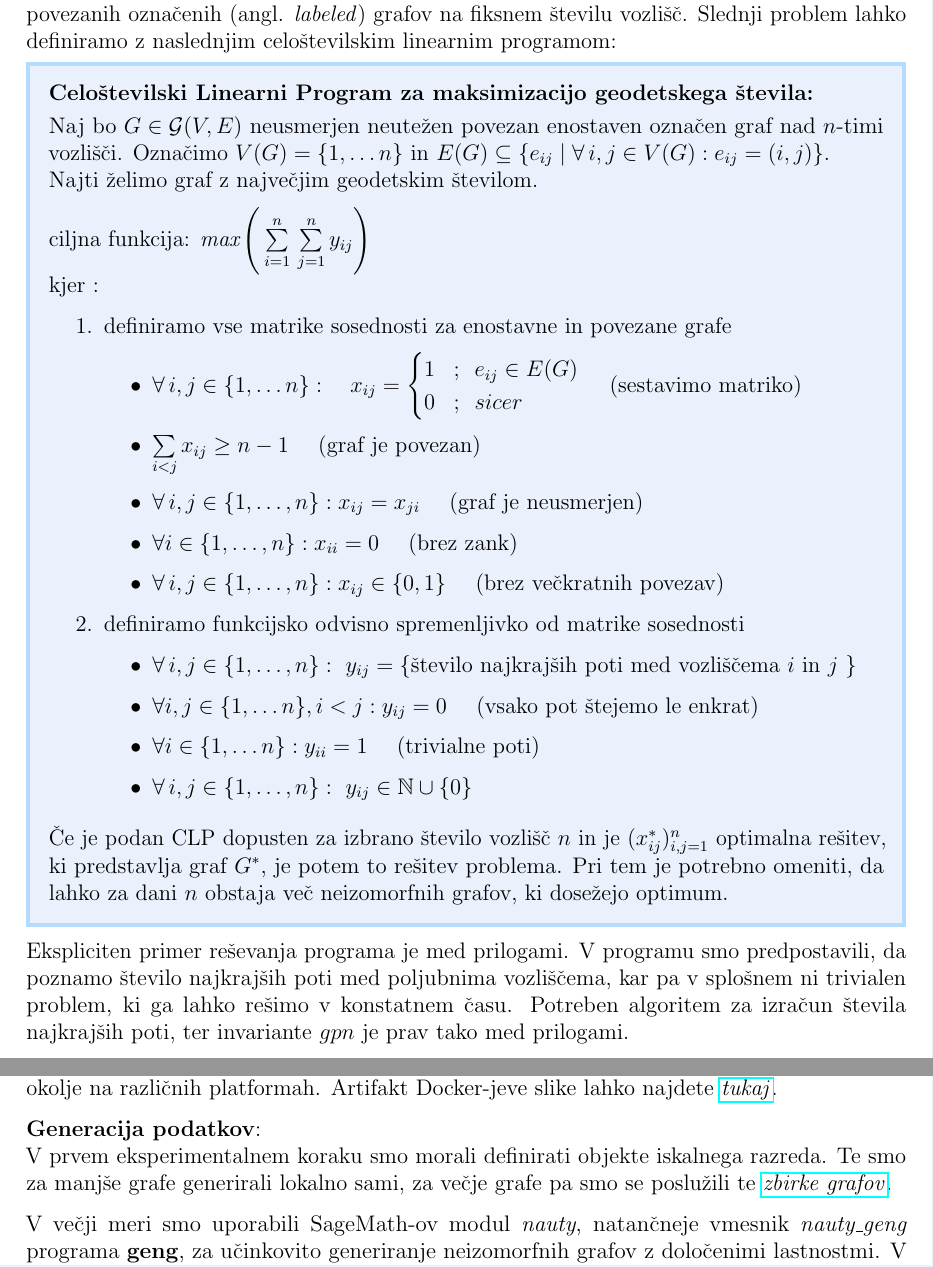
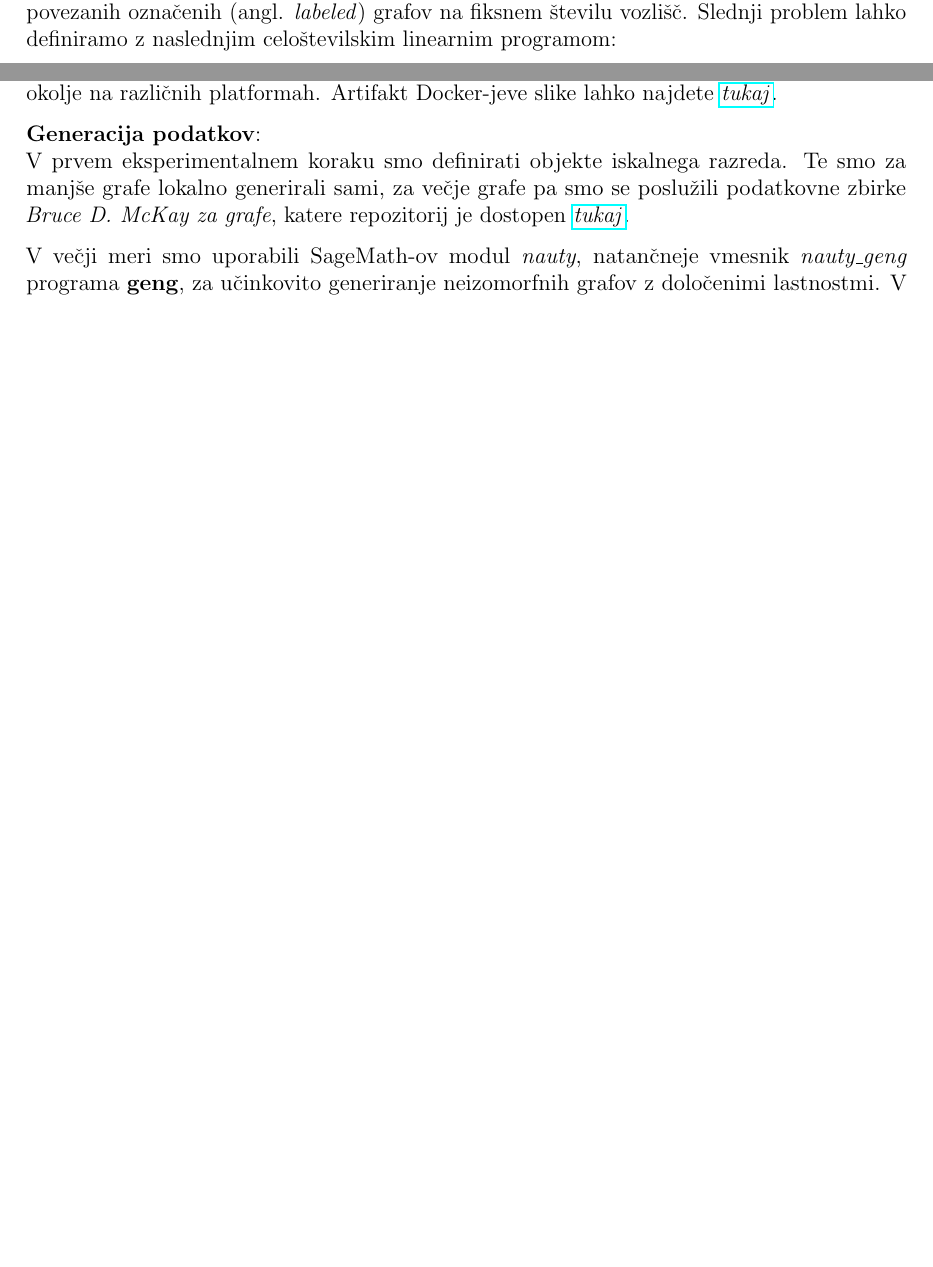
Before and after one commit to MartinCadez/geodesic-subpath-number-analysis, a LaTeX document (docs/report/report.tex): two parts of pages 4 and 5 of 11, joined at a grey line, cut so that both start at the same text, the shorter picture padded with empty space. Compiled offline with pdfLaTeX.

Commit message:
chore: report update

```diff
--- a/docs/report/report.tex
+++ b/docs/report/report.tex
@@ -131,94 +131,93 @@ V naši študiji smo iskali grafe, ki maksimizirajo invarianto $gpn(G)$ znotraj
 razreda enostavnih povezanih označenih (angl. \textit{labeled}) grafov na
 fiksnem številu vozlišč. Slednji problem lahko definiramo z naslednjim
 celoštevilskim linearnim programom:
+% \begin{mdframed}[backgroundcolor=color_blue_1!10, linecolor=color_blue_2, linewidth=2pt, roundcorner=10pt, innertopmargin=10pt, innerbottommargin=10pt, skipabove=5pt, skipbelow=5pt]
+%   \textbf{Celoštevilski Linearni Program za maksimizacijo geodetskega števila:} \\[3pt]
+%   Naj bo $ G \in \mathcal{G}(V,E)$ neusmerjen neutežen povezan enostaven označen graf
+%   nad $n$-timi vozlišči. Označimo $V(G) = \{ 1, \ldots n \}$ in
+%   $E(G) \subseteq \{ e_{ij} \mid \forall \, i,j \in V(G): e_{ij} = (i,j) \}$. \\
+%   Najti želimo graf z največjim geodetskim številom.
+%
+%   ciljna funkcija:
+%   $ \textit{max}
+%   \left(
+%     \,\sum\limits_{i = 1}^{n}
+%     \, \sum\limits_{j = 1}^{n}
+%     y_{ij}
+%   \right)
+%   $ \\
+%   kjer :
+%   \begin{enumerate}
+%     \item definiramo vse matrike sosednosti za enostavne in povezane grafe
+%       \begin{itemize}
+%         \item $
+%           \forall \, i,j \in \{1, \ldots n \}: \quad
+%           x_{ij} =
+%           \begin{cases}
+%             1 & \! ; \, \, \,  e_{ij} \in E(G) \\
+%             0 & \! ; \, \, \, sicer
+%           \end{cases}
+%           $ \quad (sestavimo matriko)
+%         \item
+%           $
+%           \sum\limits_{i < j} x_{ij} \geq n - 1
+%           $ \quad
+%           (graf je povezan)
+%         \item
+%           $
+%           \forall \, i, j \in \{1, \ldots, n \}: x_{ij} = x_{ji}
+%           $ \quad
+%           (graf je neusmerjen)
+%         \item
+%           $
+%           \forall i \in \{1, \ldots , n \}: x_{ii} = 0
+%           $ \quad
+%           (brez zank)
+%         \item
+%           $
+%           \forall \, i ,j \in \{1, \ldots, n \} : x_{ij} \in \{0, 1\}
+%           $ \quad
+%           (brez večkratnih povezav)
+%       \end{itemize}
+%     \item definiramo funkcijsko odvisno spremenljivko od matrike sosednosti
+%       \begin{itemize}
+%         \item
+%           $
+%           \forall \, i,j \in \{1, \ldots , n \}: \, \,
+%           y_{ij} = \{\text{število najkrajših poti med vozliščema $i$ in $j$ }$\}
+%         \item
+%           $
+%           \forall i,j \in \{ 1, \ldots n\}, i < j: y_{ij} = 0
+%           $ \quad
+%           (vsako pot štejemo le enkrat)
+%         \item
+%           $
+%           \forall i \in \{ 1, \ldots n\}: y_{ii} = 1
+%           $ \quad
+%           (trivialne poti)
+%         \item
+%           $
+%           \forall \, i,j \in \{1, \ldots , n \}: \, \,
+%           y_{ij} \in  \mathbb{N} \cup \{0\}
+%           $
+%       \end{itemize}
+%   \end{enumerate}
 
-\begin{mdframed}[backgroundcolor=color_blue_1!10, linecolor=color_blue_2, linewidth=2pt, roundcorner=10pt, innertopmargin=10pt, innerbottommargin=10pt, skipabove=5pt, skipbelow=5pt]
-  \textbf{Celoštevilski Linearni Program za maksimizacijo geodetskega števila:} \\[3pt]
-  Naj bo $ G \in \mathcal{G}(V,E)$ neusmerjen neutežen povezan enostaven označen graf
-  nad $n$-timi vozlišči. Označimo $V(G) = \{ 1, \ldots n \}$ in
-  $E(G) \subseteq \{ e_{ij} \mid \forall \, i,j \in V(G): e_{ij} = (i,j) \}$. \\
-  Najti želimo graf z največjim geodetskim številom.
-
-  ciljna funkcija:
-  $ \textit{max}
-  \left(
-    \,\sum\limits_{i = 1}^{n}
-    \, \sum\limits_{j = 1}^{n}
-    y_{ij}
-  \right)
-  $ \\
-  kjer :
-  \begin{enumerate}
-    \item definiramo vse matrike sosednosti za enostavne in povezane grafe
-      \begin{itemize}
-        \item $
-          \forall \, i,j \in \{1, \ldots n \}: \quad
-          x_{ij} =
-          \begin{cases}
-            1 & \! ; \, \, \,  e_{ij} \in E(G) \\
-            0 & \! ; \, \, \, sicer
-          \end{cases}
-          $ \quad (sestavimo matriko)
-        \item
-          $
-          \sum\limits_{i < j} x_{ij} \geq n - 1
-          $ \quad
-          (graf je povezan)
-        \item
-          $
-          \forall \, i, j \in \{1, \ldots, n \}: x_{ij} = x_{ji}
-          $ \quad
-          (graf je neusmerjen)
-        \item
-          $
-          \forall i \in \{1, \ldots , n \}: x_{ii} = 0
-          $ \quad
-          (brez zank)
-        \item
-          $
-          \forall \, i ,j \in \{1, \ldots, n \} : x_{ij} \in \{0, 1\}
-          $ \quad
-          (brez večkratnih povezav)
-      \end{itemize}
-    \item definiramo funkcijsko odvisno spremenljivko od matrike sosednosti
-      \begin{itemize}
-        \item
-          $
-          \forall \, i,j \in \{1, \ldots , n \}: \, \,
-          y_{ij} = \{\text{število najkrajših poti med vozliščema $i$ in $j$ }$\}
-        \item
-          $
-          \forall i,j \in \{ 1, \ldots n\}, i < j: y_{ij} = 0
-          $ \quad
-          (vsako pot štejemo le enkrat)
-        \item
-          $
-          \forall i \in \{ 1, \ldots n\}: y_{ii} = 1
-          $ \quad
-          (trivialne poti)
-        \item
-          $
-          \forall \, i,j \in \{1, \ldots , n \}: \, \,
-          y_{ij} \in  \mathbb{N} \cup \{0\}
-          $
-      \end{itemize}
-  \end{enumerate}
-
-  \vspace{0.2cm}
-  Če je podan CLP dopusten za izbrano število vozlišč $n$ in je
-  $
-  (x_{ij}^*)_{i,j = 1}^n
-  $
-  optimalna rešitev, ki predstavlja graf $G^*$, je potem to rešitev problema.
-  Pri tem je potrebno omeniti, da lahko za dani $n$ obstaja več
-  neizomorfnih grafov, ki dosežejo optimum.
-
-\end{mdframed}
-Ekspliciten primer reševanja programa je med prilogami. V programu smo
-predpostavili, da poznamo število najkrajših poti med poljubnima vozliščema,
-kar pa v splošnem ni trivialen problem, ki ga lahko rešimo v konstatnem času.
-Potreben algoritem za izračun števila najkrajših poti, ter invariante $gpn$
-je prav tako med prilogami.
+%   \vspace{0.2cm}
+%   Če je podan CLP dopusten za izbrano število vozlišč $n$ in je
+%   $
+%   (x_{ij}^*)_{i,j = 1}^n
+%   $
+%   optimalna rešitev, ki predstavlja graf $G^*$, je potem to rešitev problema.
+%   Pri tem je potrebno omeniti, da lahko za dani $n$ obstaja več
+%   neizomorfnih grafov, ki dosežejo optimum.
+%
+% \end{mdframed}
+% Ekspliciten primer reševanja programa je med prilogami. V programu smo
+% predpostavili, da poznamo število najkrajših poti med poljubnima vozliščema,
+% kar pa v splošnem ni trivialen problem, ki ga lahko rešimo v konstatnem času.
+% Potreben algoritem za izračun števila najkrajših poti, ter invariante $gpn$
+% je prav tako med prilogami.
 
 \newpage
 
@@ -244,10 +243,10 @@ delovno okolje na različnih platformah. Artifakt Docker-jeve slike lahko
 najdete \href{https://github.com/MartinCadez/geodesic-subpath-number-analysis/blob/master/Dockerfile}{\textit{tukaj}}.
 
 \textbf{Generacija podatkov}: \\
-V prvem eksperimentalnem koraku smo morali definirati objekte iskalnega razreda.
-Te smo za manjše grafe generirali lokalno sami, za večje grafe pa smo se poslužili
-te
-\href{https://users.cecs.anu.edu.au/~bdm/data/graphs.html}{\textit{zbirke grafov}}.
+V prvem eksperimentalnem koraku smo definirati objekte iskalnega razreda.
+Te smo za manjše grafe lokalno generirali sami, za večje grafe pa smo se poslužili
+podatkovne zbirke \textit{Bruce D. McKay za grafe}, katere repozitorij je dostopen
+\href{https://users.cecs.anu.edu.au/~bdm/data/graphs.html}{\textit{tukaj}}.
 
 V večji meri smo uporabili SageMath-ov modul \textit{nauty}, natančneje vmesnik
 \textit{nauty\_geng} programa \textbf{geng}, za učinkovito generiranje neizomorfnih grafov
```
Also changed, not shown: docs/report/report.pdf, docs/report/report.tex (8 more changed lines).
